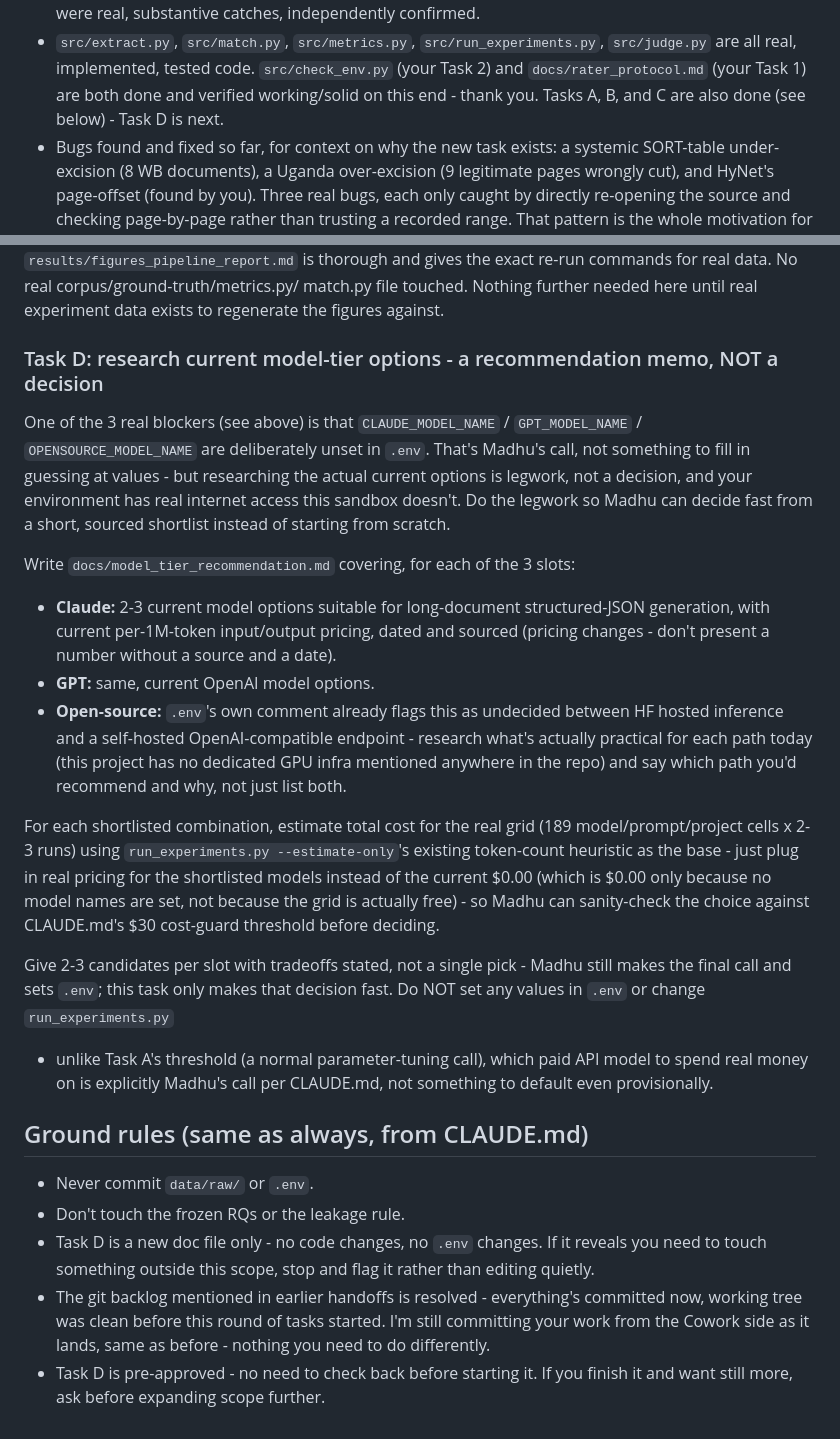
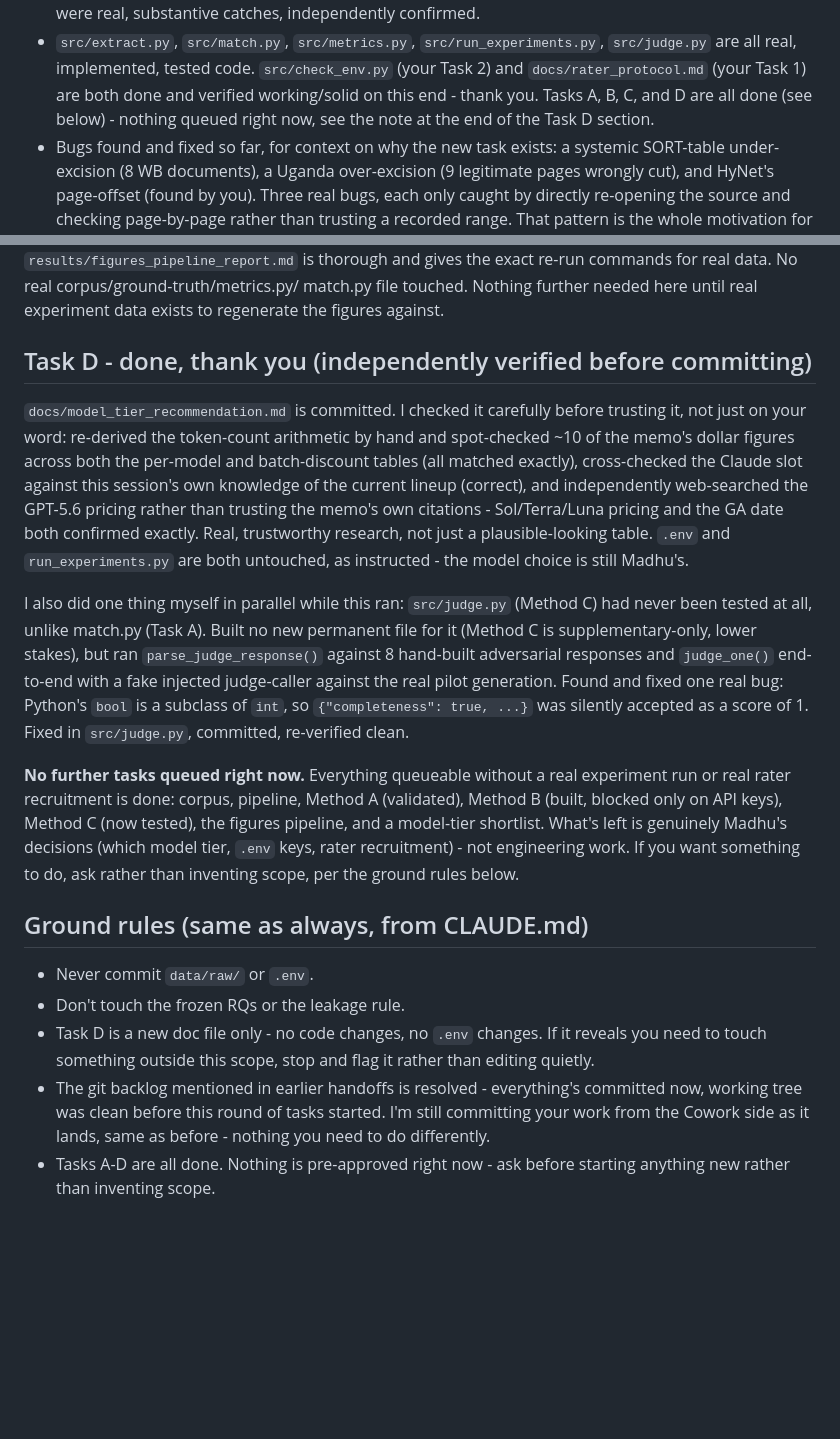
Before and after one commit to smadhu6364-beep/public-reproducible-benchmark, a Markdown page: HANDOFF_VSCODE_SESSION.md, 2 parts joined by grey strips. Rendered like a GitHub page; blank space fills up the shorter version.

Commit message:
Handoff: close out Task D, no tasks queued - genuine blockers are Madhu's decisions now

```diff
--- a/HANDOFF_VSCODE_SESSION.md
+++ b/HANDOFF_VSCODE_SESSION.md
@@ -22,8 +22,9 @@ the real one, committed to disk where you can actually read it.)
 - `src/extract.py`, `src/match.py`, `src/metrics.py`, `src/run_experiments.py`,
   `src/judge.py` are all real, implemented, tested code. `src/check_env.py`
   (your Task 2) and `docs/rater_protocol.md` (your Task 1) are both done and
-  verified working/solid on this end - thank you. Tasks A, B, and C are also
-  done (see below) - Task D is next.
+  verified working/solid on this end - thank you. Tasks A, B, C, and D are
+  all done (see below) - nothing queued right now, see the note at the end
+  of the Task D section.
 - Bugs found and fixed so far, for context on why the new task exists: a
   systemic SORT-table under-excision (8 WB documents), a Uganda over-excision
   (9 legitimate pages wrongly cut), and HyNet's page-offset (found by you).
@@ -109,42 +110,35 @@ exact re-run commands for real data. No real corpus/ground-truth/metrics.py/
 match.py file touched. Nothing further needed here until real experiment
 data exists to regenerate the figures against.
 
-### Task D: research current model-tier options - a recommendation memo, NOT a decision
+## Task D - done, thank you (independently verified before committing)
 
-One of the 3 real blockers (see above) is that `CLAUDE_MODEL_NAME` /
-`GPT_MODEL_NAME` / `OPENSOURCE_MODEL_NAME` are deliberately unset in `.env`.
-That's Madhu's call, not something to fill in guessing at values - but
-researching the actual current options is legwork, not a decision, and your
-environment has real internet access this sandbox doesn't. Do the legwork so
-Madhu can decide fast from a short, sourced shortlist instead of starting
-from scratch.
+`docs/model_tier_recommendation.md` is committed. I checked it carefully
+before trusting it, not just on your word: re-derived the token-count
+arithmetic by hand and spot-checked ~10 of the memo's dollar figures across
+both the per-model and batch-discount tables (all matched exactly),
+cross-checked the Claude slot against this session's own knowledge of the
+current lineup (correct), and independently web-searched the GPT-5.6
+pricing rather than trusting the memo's own citations - Sol/Terra/Luna
+pricing and the GA date both confirmed exactly. Real, trustworthy research,
+not just a plausible-looking table. `.env` and `run_experiments.py` are
+both untouched, as instructed - the model choice is still Madhu's.
 
-Write `docs/model_tier_recommendation.md` covering, for each of the 3 slots:
-- **Claude:** 2-3 current model options suitable for long-document
-  structured-JSON generation, with current per-1M-token input/output
-  pricing, dated and sourced (pricing changes - don't present a number
-  without a source and a date).
-- **GPT:** same, current OpenAI model options.
-- **Open-source:** `.env`'s own comment already flags this as undecided
-  between HF hosted inference and a self-hosted OpenAI-compatible endpoint -
-  research what's actually practical for each path today (this project has
-  no dedicated GPU infra mentioned anywhere in the repo) and say which path
-  you'd recommend and why, not just list both.
+I also did one thing myself in parallel while this ran: `src/judge.py`
+(Method C) had never been tested at all, unlike match.py (Task A). Built no
+new permanent file for it (Method C is supplementary-only, lower stakes),
+but ran `parse_judge_response()` against 8 hand-built adversarial responses
+and `judge_one()` end-to-end with a fake injected judge-caller against the
+real pilot generation. Found and fixed one real bug: Python's `bool` is a
+subclass of `int`, so `{"completeness": true, ...}` was silently accepted
+as a score of 1. Fixed in `src/judge.py`, committed, re-verified clean.
 
-For each shortlisted combination, estimate total cost for the real grid
-(189 model/prompt/project cells x 2-3 runs) using `run_experiments.py
---estimate-only`'s existing token-count heuristic as the base - just plug in
-real pricing for the shortlisted models instead of the current $0.00 (which
-is $0.00 only because no model names are set, not because the grid is
-actually free) - so Madhu can sanity-check the choice against CLAUDE.md's
-$30 cost-guard threshold before deciding.
-
-Give 2-3 candidates per slot with tradeoffs stated, not a single pick -
-Madhu still makes the final call and sets `.env`; this task only makes that
-decision fast. Do NOT set any values in `.env` or change `run_experiments.py`
-- unlike Task A's threshold (a normal parameter-tuning call), which paid API
-model to spend real money on is explicitly Madhu's call per CLAUDE.md, not
-something to default even provisionally.
+**No further tasks queued right now.** Everything queueable without a
+real experiment run or real rater recruitment is done: corpus, pipeline,
+Method A (validated), Method B (built, blocked only on API keys), Method C
+(now tested), the figures pipeline, and a model-tier shortlist. What's left
+is genuinely Madhu's decisions (which model tier, `.env` keys, rater
+recruitment) - not engineering work. If you want something to do, ask
+rather than inventing scope, per the ground rules below.
 
 ## Ground rules (same as always, from CLAUDE.md)
 
@@ -157,5 +151,5 @@ something to default even provisionally.
   committed now, working tree was clean before this round of tasks started.
   I'm still committing your work from the Cowork side as it lands, same as
   before - nothing you need to do differently.
-- Task D is pre-approved - no need to check back before starting it. If you
-  finish it and want still more, ask before expanding scope further.
+- Tasks A-D are all done. Nothing is pre-approved right now - ask before
+  starting anything new rather than inventing scope.
```
